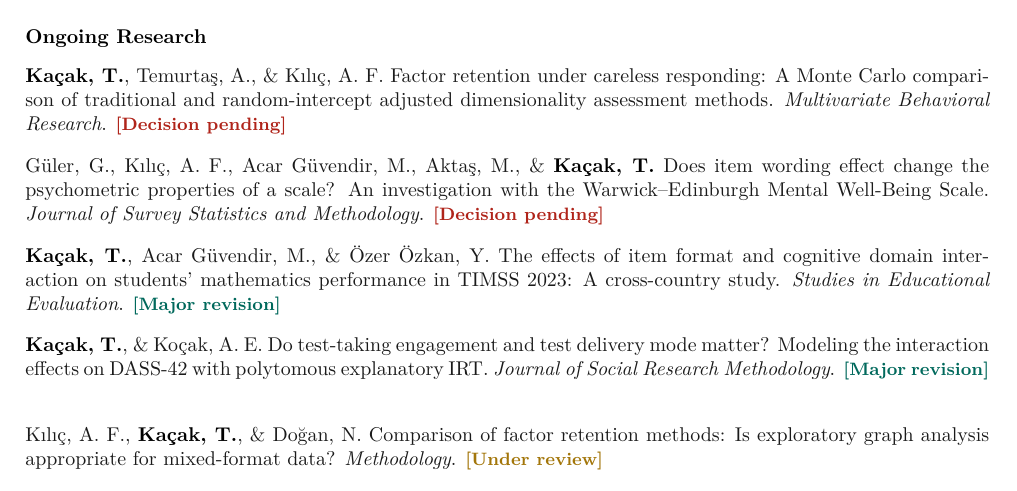
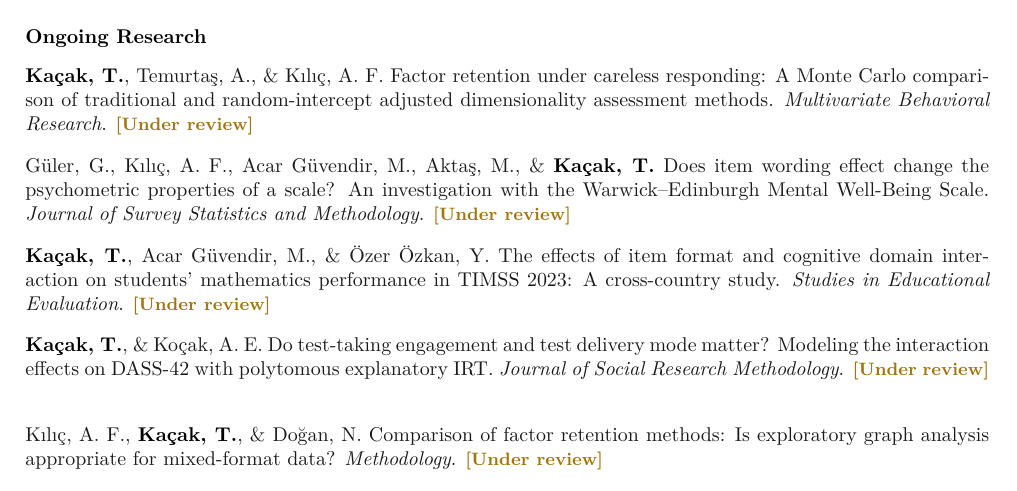
Before and after one commit to tkacak/tkacak.github.io, a LaTeX CV (cv_source/cv_kacak.tex): part of page 2 of 4, cut so that both start at the same text. Compiled offline with pdfLaTeX.

Commit message:
Unify Ongoing Research status labels to "Under review"
Co-Authored-By: Claude Sonnet 5 <noreply@anthropic.com>
Claude-Session: https://claude.ai/code/session_01MXXAqPxYzWcwcrf38nCYBn

```diff
--- a/cv_source/cv_kacak.tex
+++ b/cv_source/cv_kacak.tex
@@ -159,16 +159,16 @@ My work centers on how many factors are really there in a scale, and how that de
 {\color{headwhite}\bfseries\normalsize Ongoing Research}
 \vspace{4pt}
 
-\me{Kaçak, T.}, Temurtaş, A., \& Kılıç, A. F. Factor retention under careless responding: A Monte Carlo comparison of traditional and random-intercept adjusted dimensionality assessment methods. \textit{Multivariate Behavioral Research}. \cvtag{tagpending}{Decision pending}
+\me{Kaçak, T.}, Temurtaş, A., \& Kılıç, A. F. Factor retention under careless responding: A Monte Carlo comparison of traditional and random-intercept adjusted dimensionality assessment methods. \textit{Multivariate Behavioral Research}. \cvtag{tagreview}{Under review}
 \vspace{5pt}
 
-G\"uler, G., Kılıç, A. F., Acar G\"uvendir, M., Aktaş, M., \& \me{Kaçak, T.} Does item wording effect change the psychometric properties of a scale? An investigation with the Warwick--Edinburgh Mental Well-Being Scale. \textit{Journal of Survey Statistics and Methodology}. \cvtag{tagpending}{Decision pending}
+G\"uler, G., Kılıç, A. F., Acar G\"uvendir, M., Aktaş, M., \& \me{Kaçak, T.} Does item wording effect change the psychometric properties of a scale? An investigation with the Warwick--Edinburgh Mental Well-Being Scale. \textit{Journal of Survey Statistics and Methodology}. \cvtag{tagreview}{Under review}
 \vspace{5pt}
 
-\me{Kaçak, T.}, Acar G\"uvendir, M., \& \"Ozer \"Ozkan, Y. The effects of item format and cognitive domain interaction on students' mathematics performance in TIMSS 2023: A cross-country study. \textit{Studies in Educational Evaluation}. \cvtag{tagrevision}{Major revision}
+\me{Kaçak, T.}, Acar G\"uvendir, M., \& \"Ozer \"Ozkan, Y. The effects of item format and cognitive domain interaction on students' mathematics performance in TIMSS 2023: A cross-country study. \textit{Studies in Educational Evaluation}. \cvtag{tagreview}{Under review}
 \vspace{5pt}
 
-\me{Kaçak, T.}, \& Koçak, A. E. Do test-taking engagement and test delivery mode matter? Modeling the interaction effects on DASS-42 with polytomous explanatory IRT. \textit{Journal of Social Research Methodology}. \cvtag{tagrevision}{Major revision}
+\me{Kaçak, T.}, \& Koçak, A. E. Do test-taking engagement and test delivery mode matter? Modeling the interaction effects on DASS-42 with polytomous explanatory IRT. \textit{Journal of Social Research Methodology}. \cvtag{tagreview}{Under review}
 \vspace{5pt}
 
 Kılıç, A. F., \me{Kaçak, T.}, \& Do\u{g}an, N. Comparison of factor retention methods: Is exploratory graph analysis appropriate for mixed-format data? \textit{Methodology}. \cvtag{tagreview}{Under review}
```
Also changed, not shown: cv_kacak.pdf.
